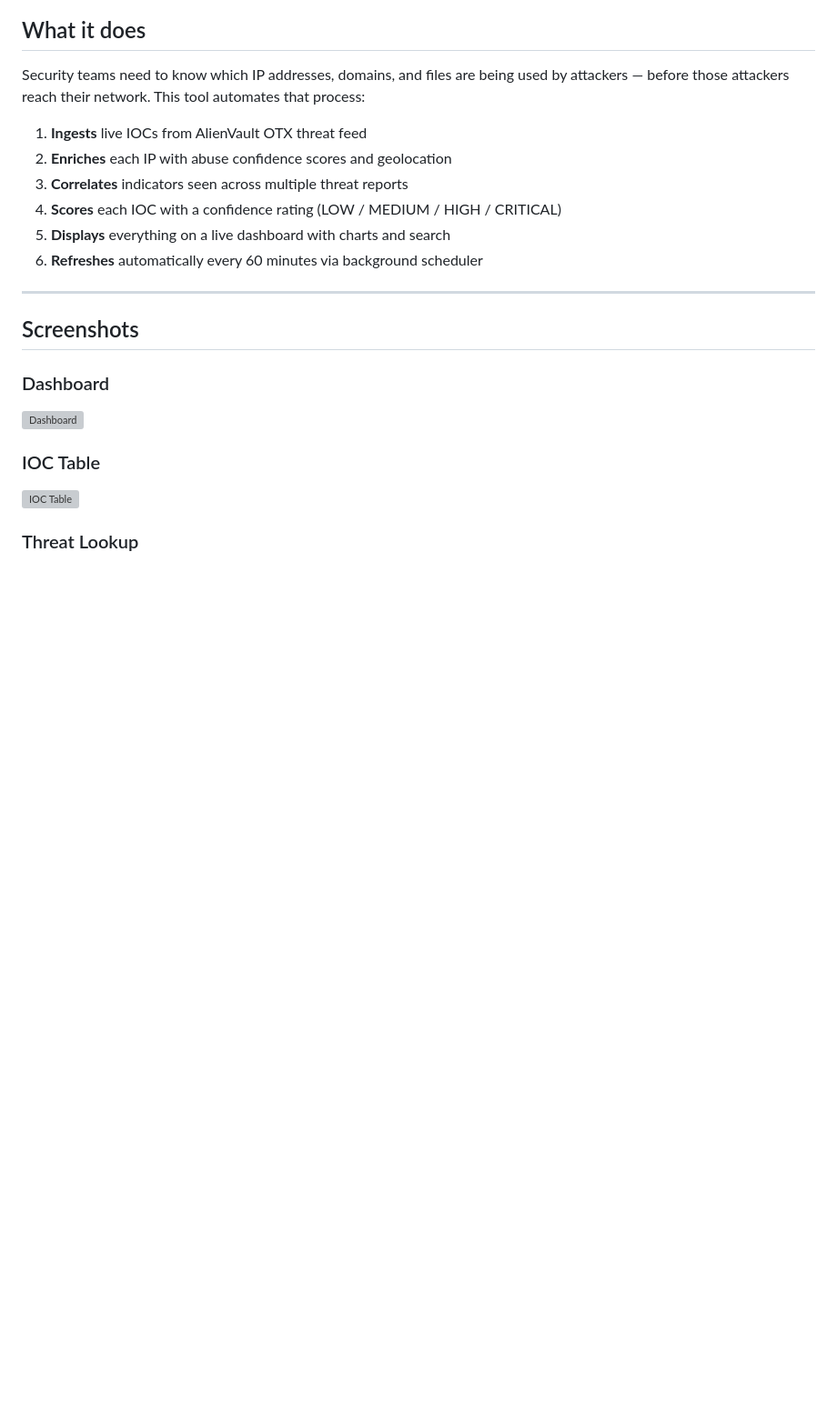
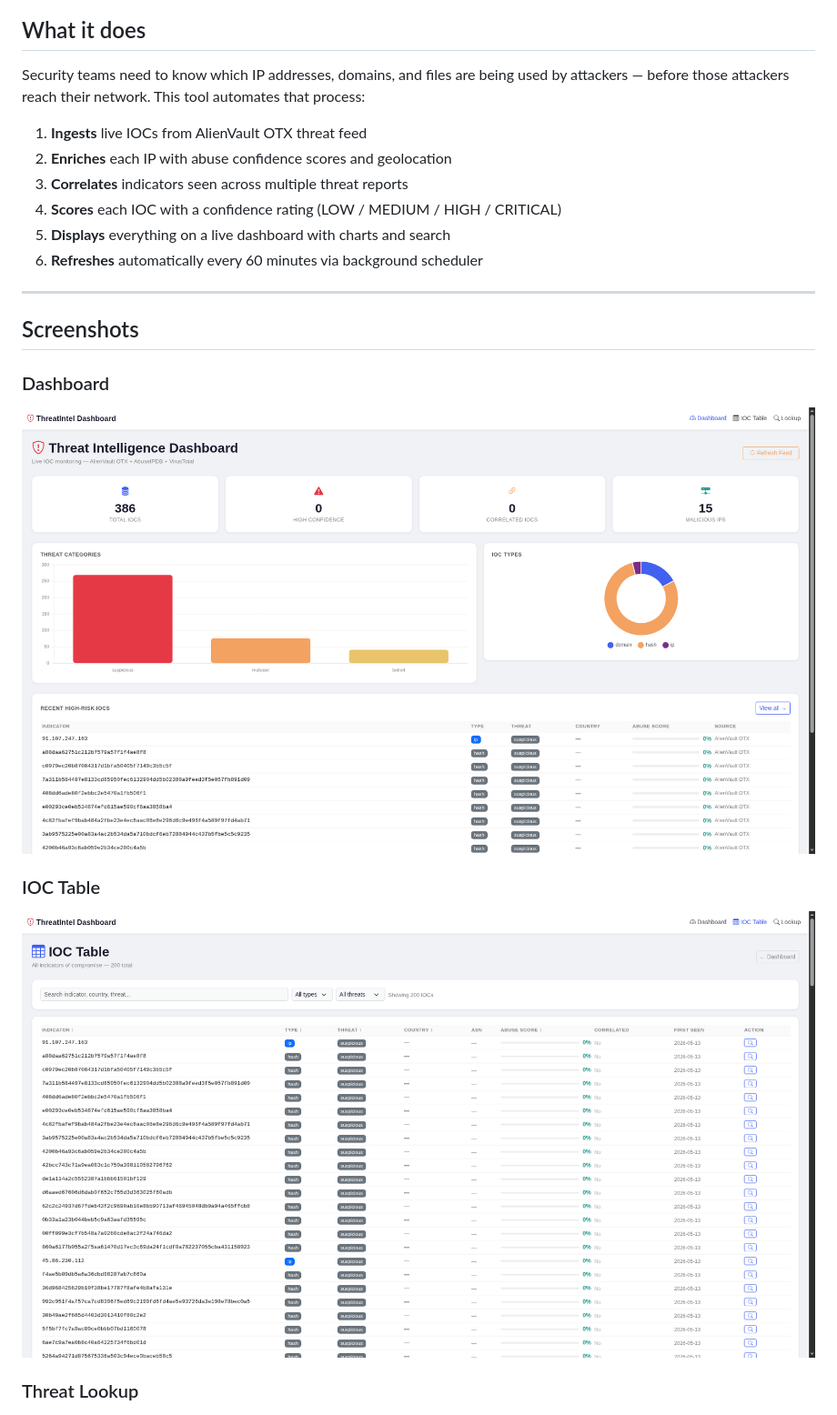
Before and after one commit to m-arsalaan/threat-intel-dashboard, a Markdown page: README.md, the part around one of its changes. Shown at 91% size. Drawn GitHub-style; blank space fills up the shorter version; grey boxes are pictures that could not be loaded.

```diff
--- a/README.md
+++ b/README.md
@@ -24,10 +24,10 @@ Security teams need to know which IP addresses, domains, and files are being use
 ## Screenshots
 
 ### Dashboard
-![Dashboard](screenshots/06-dashboard.png)
+![Dashboard](screenshots/dashboard.png)
 
 ### IOC Table
-![IOC Table](screenshots/07-ioc_table.png)
+![IOC Table](screenshots/ioc_table.png)
 
 ### Threat Lookup
 ![Lookup 1](screenshots/01-lookup.png)
```
Also changed, not shown: other parts of README.md (+1 -1 lines).
